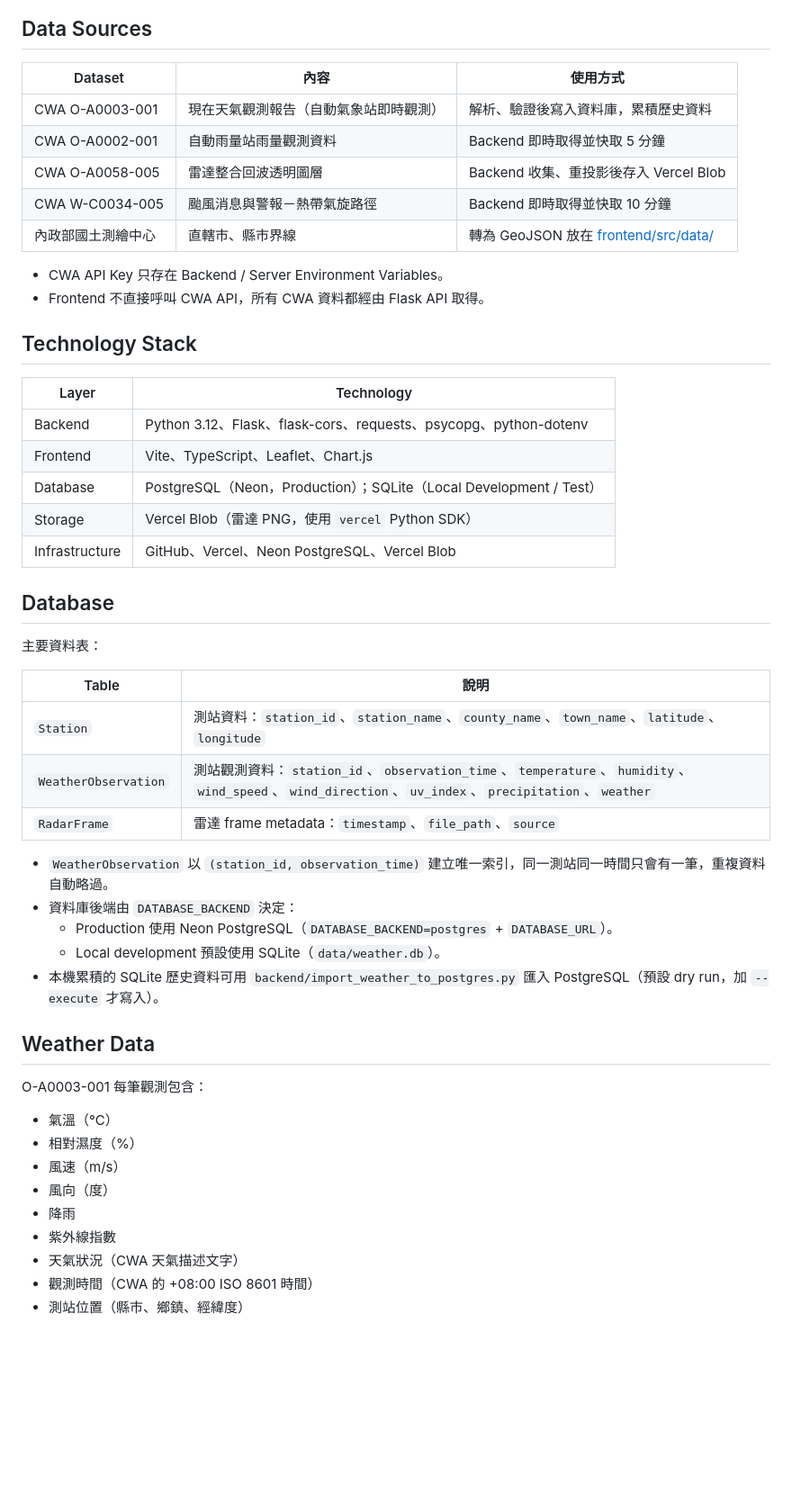
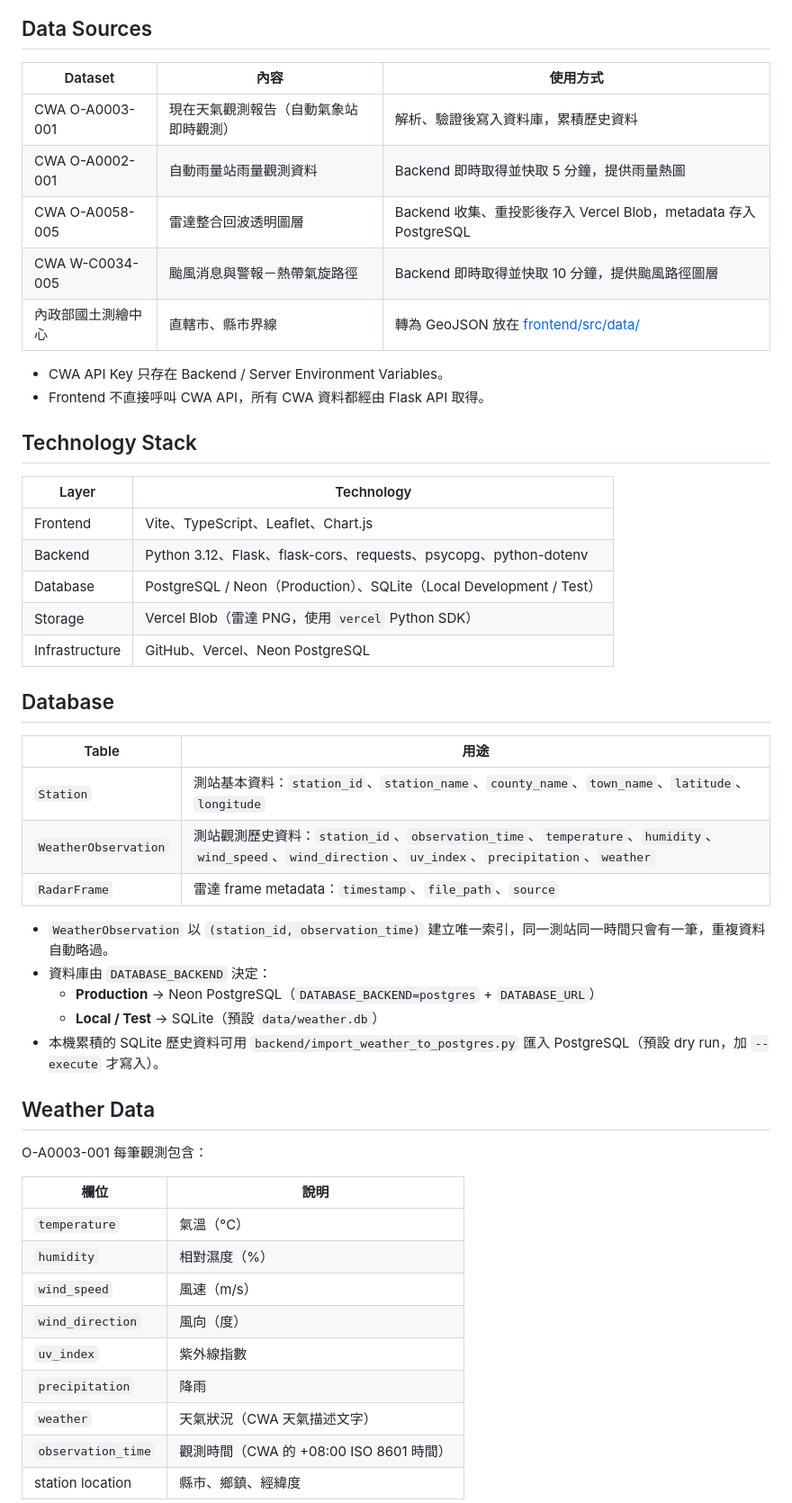
Before and after one commit to jua91352/taiwan-climate-gis, a Markdown page: README.md, the part around one of its changes. Shown at 90% size. Drawn GitHub-style; blank space fills up the shorter version.

```diff
--- a/README.md
+++ b/README.md
@@ -92,54 +101,54 @@ CWA Radar (O-A0058-005)
 
 ## Data Sources
 
-| Dataset | 內容 | 使用方式 |
-| ------- | ---- | -------- |
-| CWA O-A0003-001 | 現在天氣觀測報告（自動氣象站即時觀測） | 解析、驗證後寫入資料庫，累積歷史資料 |
-| CWA O-A0002-001 | 自動雨量站雨量觀測資料 | Backend 即時取得並快取 5 分鐘 |
-| CWA O-A0058-005 | 雷達整合回波透明圖層 | Backend 收集、重投影後存入 Vercel Blob |
-| CWA W-C0034-005 | 颱風消息與警報－熱帶氣旋路徑 | Backend 即時取得並快取 10 分鐘 |
-| 內政部國土測繪中心 | 直轄市、縣市界線 | 轉為 GeoJSON 放在 [frontend/src/data/](frontend/src/data/README.md) |
+| Dataset            | 內容                                   | 使用方式                                                            |
+| ------------------ | -------------------------------------- | ------------------------------------------------------------------- |
+| CWA O-A0003-001    | 現在天氣觀測報告（自動氣象站即時觀測） | 解析、驗證後寫入資料庫，累積歷史資料                                |
+| CWA O-A0002-001    | 自動雨量站雨量觀測資料                 | Backend 即時取得並快取 5 分鐘，提供雨量熱圖                         |
+| CWA O-A0058-005    | 雷達整合回波透明圖層                   | Backend 收集、重投影後存入 Vercel Blob，metadata 存入 PostgreSQL    |
+| CWA W-C0034-005    | 颱風消息與警報－熱帶氣旋路徑           | Backend 即時取得並快取 10 分鐘，提供颱風路徑圖層                    |
+| 內政部國土測繪中心 | 直轄市、縣市界線                       | 轉為 GeoJSON 放在 [frontend/src/data/](frontend/src/data/README.md) |
 
 - CWA API Key 只存在 Backend / Server Environment Variables。
 - Frontend 不直接呼叫 CWA API，所有 CWA 資料都經由 Flask API 取得。
 
 ## Technology Stack
 
-| Layer | Technology |
-| ----- | ---------- |
-| Backend | Python 3.12、Flask、flask-cors、requests、psycopg、python-dotenv |
-| Frontend | Vite、TypeScript、Leaflet、Chart.js |
-| Database | PostgreSQL（Neon，Production）；SQLite（Local Development / Test） |
-| Storage | Vercel Blob（雷達 PNG，使用 `vercel` Python SDK） |
-| Infrastructure | GitHub、Vercel、Neon PostgreSQL、Vercel Blob |
+| Layer          | Technology                                                                  |
+| -------------- | --------------------------------------------------------------------------- |
+| Frontend       | Vite、TypeScript、Leaflet、Chart.js                                         |
+| Backend        | Python 3.12、Flask、flask-cors、requests、psycopg、python-dotenv            |
+| Database       | PostgreSQL / Neon（Production）、SQLite（Local Development / Test）         |
+| Storage        | Vercel Blob（雷達 PNG，使用 `vercel` Python SDK）                           |
+| Infrastructure | GitHub、Vercel、Neon PostgreSQL                                             |
 
 ## Database
 
-主要資料表：
-
-| Table | 說明 |
-| ----- | ---- |
-| `Station` | 測站資料：`station_id`、`station_name`、`county_name`、`town_name`、`latitude`、`longitude` |
-| `WeatherObservation` | 測站觀測資料：`station_id`、`observation_time`、`temperature`、`humidity`、`wind_speed`、`wind_direction`、`uv_index`、`precipitation`、`weather` |
-| `RadarFrame` | 雷達 frame metadata：`timestamp`、`file_path`、`source` |
+| Table                | 用途                                                                                                                                                        |
+| -------------------- | ----------------------------------------------------------------------------------------------------------------------------------------------------------- |
+| `Station`            | 測站基本資料：`station_id`、`station_name`、`county_name`、`town_name`、`latitude`、`longitude`                                                             |
+| `WeatherObservation` | 測站觀測歷史資料：`station_id`、`observation_time`、`temperature`、`humidity`、`wind_speed`、`wind_direction`、`uv_index`、`precipitation`、`weather` |
+| `RadarFrame`         | 雷達 frame metadata：`timestamp`、`file_path`、`source`                                                                                                     |
 
 - `WeatherObservation` 以 `(station_id, observation_time)` 建立唯一索引，同一測站同一時間只會有一筆，重複資料自動略過。
-- 資料庫後端由 `DATABASE_BACKEND` 決定：
-  - Production 使用 Neon PostgreSQL（`DATABASE_BACKEND=postgres` + `DATABASE_URL`）。
-  - Local development 預設使用 SQLite（`data/weather.db`）。
+- 資料庫由 `DATABASE_BACKEND` 決定：
+  - **Production** → Neon PostgreSQL（`DATABASE_BACKEND=postgres` + `DATABASE_URL`）
+  - **Local / Test** → SQLite（預設 `data/weather.db`）
 - 本機累積的 SQLite 歷史資料可用 `backend/import_weather_to_postgres.py` 匯入 PostgreSQL（預設 dry run，加 `--execute` 才寫入）。
 
 ## Weather Data
 
 O-A0003-001 每筆觀測包含：
 
-- 氣溫（°C）
-- 相對濕度（%）
-- 風速（m/s）
-- 風向（度）
-- 降雨
-- 紫外線指數
-- 天氣狀況（CWA 天氣描述文字）
-- 觀測時間（CWA 的 +08:00 ISO 8601 時間）
-- 測站位置（縣市、鄉鎮、經緯度）
+| 欄位               | 說明                                   |
+| ------------------ | -------------------------------------- |
+| `temperature`      | 氣溫（°C）                             |
+| `humidity`         | 相對濕度（%）                          |
+| `wind_speed`       | 風速（m/s）                            |
+| `wind_direction`   | 風向（度）                             |
+| `uv_index`         | 紫外線指數                             |
+| `precipitation`    | 降雨                                   |
+| `weather`          | 天氣狀況（CWA 天氣描述文字）           |
+| `observation_time` | 觀測時間（CWA 的 +08:00 ISO 8601 時間）|
+| station location   | 縣市、鄉鎮、經緯度                     |
 
```
Also changed, not shown: other parts of README.md (+185 -135 lines), docs/screenshot-home.png (added).
